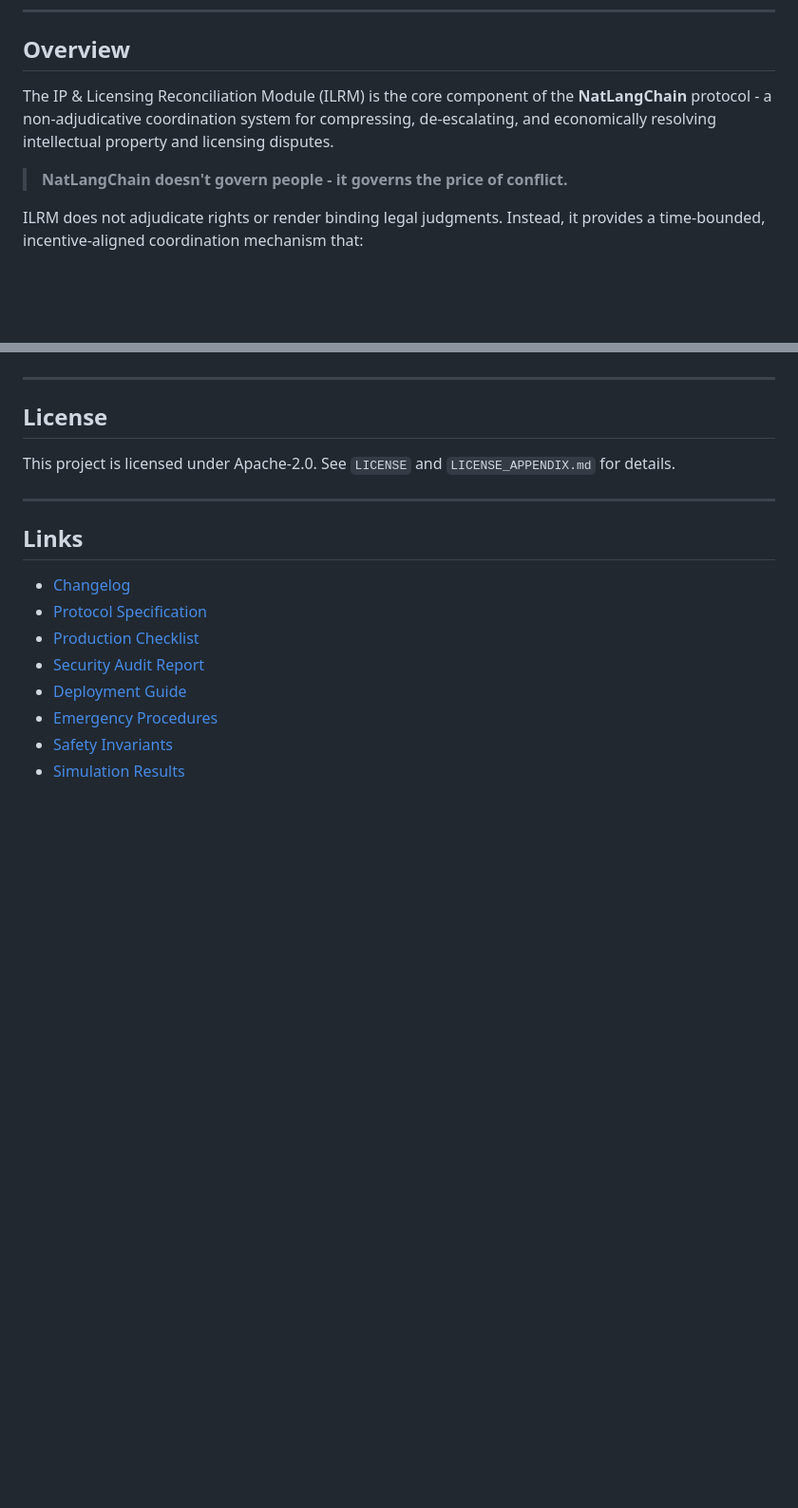
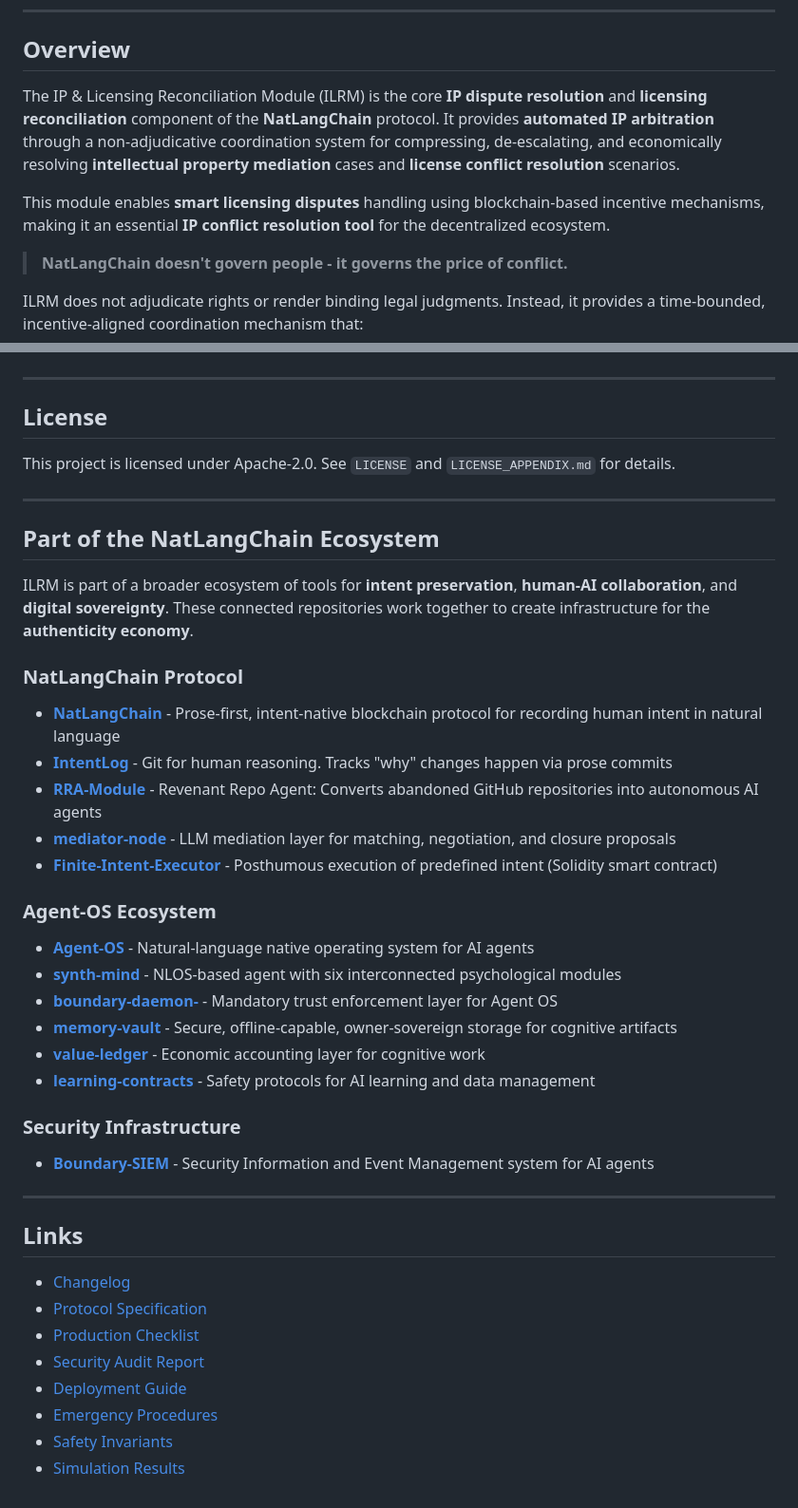
Before and after one commit to kase1111-hash/ILR-module, a Markdown page: README.md, 2 parts joined by grey strips. Shown at 95% size. GitHub-like rendering; blank space fills up the shorter version.

Commit message:
Update README with SEO keywords and connected repos
- Integrate primary keywords (IP dispute resolution, licensing reconciliation,
  automated IP arbitration) into overview section
- Add "What Problem Does This Solve?" section with long-tail keywords and
  query targets for better discoverability
- Add "Part of the NatLangChain Ecosystem" section with links to 12 related
  repositories across NatLangChain Protocol, Agent-OS, and Security ecosystems

```diff
--- a/README.md
+++ b/README.md
@@ -11,7 +11,9 @@
 
 ## Overview
 
-The IP & Licensing Reconciliation Module (ILRM) is the core component of the **NatLangChain** protocol - a non-adjudicative coordination system for compressing, de-escalating, and economically resolving intellectual property and licensing disputes.
+The IP & Licensing Reconciliation Module (ILRM) is the core **IP dispute resolution** and **licensing reconciliation** component of the **NatLangChain** protocol. It provides **automated IP arbitration** through a non-adjudicative coordination system for compressing, de-escalating, and economically resolving **intellectual property mediation** cases and **license conflict resolution** scenarios.
+
+This module enables **smart licensing disputes** handling using blockchain-based incentive mechanisms, making it an essential **IP conflict resolution tool** for the decentralized ecosystem.
 
 > **NatLangChain doesn't govern people - it governs the price of conflict.**
 
@@ -345,6 +363,33 @@ This project is licensed under Apache-2.0. See `LICENSE` and `LICENSE_APPENDIX.m
 
 ---
 
+## Part of the NatLangChain Ecosystem
+
+ILRM is part of a broader ecosystem of tools for **intent preservation**, **human-AI collaboration**, and **digital sovereignty**. These connected repositories work together to create infrastructure for the **authenticity economy**.
+
+### NatLangChain Protocol
+
+- [**NatLangChain**](https://github.com/kase1111-hash/NatLangChain) - Prose-first, intent-native blockchain protocol for recording human intent in natural language
+- [**IntentLog**](https://github.com/kase1111-hash/IntentLog) - Git for human reasoning. Tracks "why" changes happen via prose commits
+- [**RRA-Module**](https://github.com/kase1111-hash/RRA-Module) - Revenant Repo Agent: Converts abandoned GitHub repositories into autonomous AI agents
+- [**mediator-node**](https://github.com/kase1111-hash/mediator-node) - LLM mediation layer for matching, negotiation, and closure proposals
+- [**Finite-Intent-Executor**](https://github.com/kase1111-hash/Finite-Intent-Executor) - Posthumous execution of predefined intent (Solidity smart contract)
+
+### Agent-OS Ecosystem
+
+- [**Agent-OS**](https://github.com/kase1111-hash/Agent-OS) - Natural-language native operating system for AI agents
+- [**synth-mind**](https://github.com/kase1111-hash/synth-mind) - NLOS-based agent with six interconnected psychological modules
+- [**boundary-daemon-**](https://github.com/kase1111-hash/boundary-daemon-) - Mandatory trust enforcement layer for Agent OS
+- [**memory-vault**](https://github.com/kase1111-hash/memory-vault) - Secure, offline-capable, owner-sovereign storage for cognitive artifacts
+- [**value-ledger**](https://github.com/kase1111-hash/value-ledger) - Economic accounting layer for cognitive work
+- [**learning-contracts**](https://github.com/kase1111-hash/learning-contracts) - Safety protocols for AI learning and data management
+
+### Security Infrastructure
+
+- [**Boundary-SIEM**](https://github.com/kase1111-hash/Boundary-SIEM) - Security Information and Event Management system for AI agents
+
+---
+
 ## Links
 
 - [Changelog](./CHANGELOG.md)
```
Also changed, not shown: other parts of README.md (+16 -0 lines).
